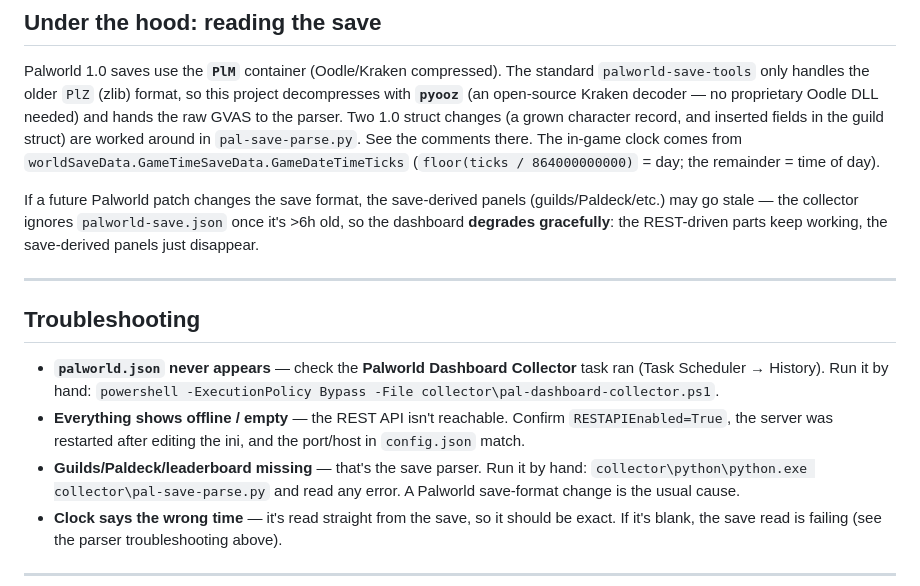
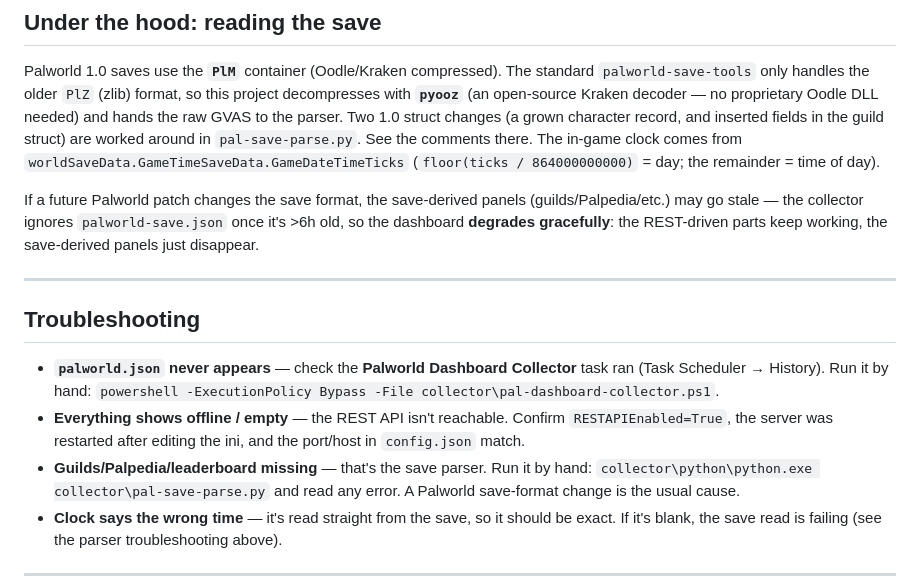
Before and after one commit to Noval1th/PalworldDashboard, a Markdown page: README.md, the part around one of its changes. GitHub-like rendering.

```diff
--- a/README.md
+++ b/README.md
@@ -197,7 +206,7 @@ Kraken decoder — no proprietary Oodle DLL needed) and hands the raw GVAS to th
 See the comments there. The in-game clock comes from `worldSaveData.GameTimeSaveData.GameDateTimeTicks`
 (`floor(ticks / 864000000000)` = day; the remainder = time of day).
 
-If a future Palworld patch changes the save format, the save-derived panels (guilds/Paldeck/etc.) may go stale
+If a future Palworld patch changes the save format, the save-derived panels (guilds/Palpedia/etc.) may go stale
 — the collector ignores `palworld-save.json` once it's >6h old, so the dashboard **degrades gracefully**: the
 REST-driven parts keep working, the save-derived panels just disappear.
 
@@ -209,7 +218,7 @@ REST-driven parts keep working, the save-derived panels just disappear.
   History). Run it by hand: `powershell -ExecutionPolicy Bypass -File collector\pal-dashboard-collector.ps1`.
 - **Everything shows offline / empty** — the REST API isn't reachable. Confirm `RESTAPIEnabled=True`, the
   server was restarted after editing the ini, and the port/host in `config.json` match.
-- **Guilds/Paldeck/leaderboard missing** — that's the save parser. Run it by hand:
+- **Guilds/Palpedia/leaderboard missing** — that's the save parser. Run it by hand:
   `collector\python\python.exe collector\pal-save-parse.py` and read any error. A Palworld save-format change
   is the usual cause.
 - **Clock says the wrong time** — it's read straight from the save, so it should be exact. If it's blank, the
```
Also changed, not shown: other parts of README.md (+21 -12 lines).
